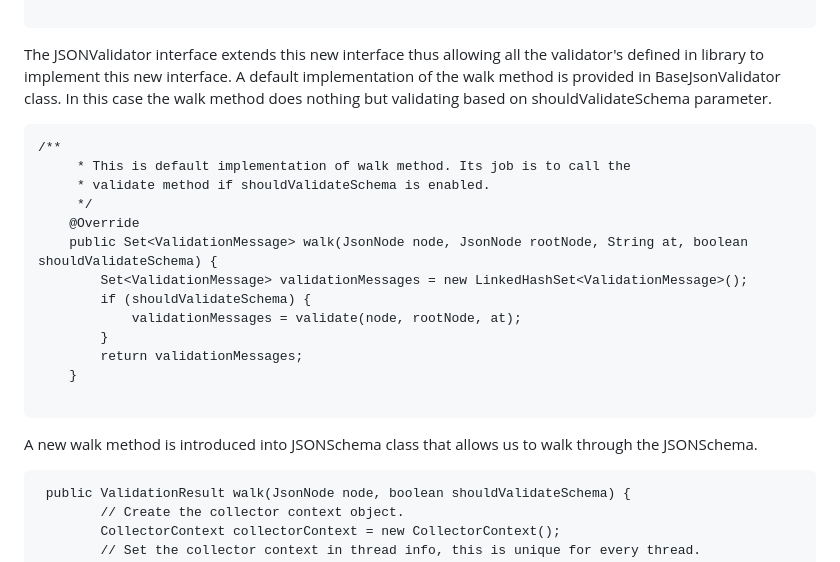
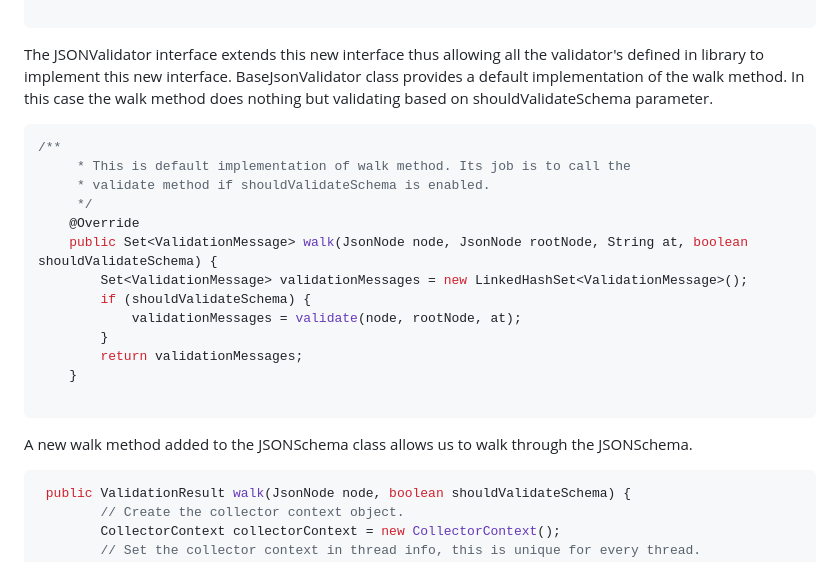
Before and after one commit to networknt/json-schema-validator, a Markdown page: doc/walkers.md, the part around one of its changes. Rendered like a GitHub page.

````diff
--- a/doc/walkers.md
+++ b/doc/walkers.md
@@ -33,9 +33,9 @@ public interface JsonWalker {
 
 ```
 
-The JSONValidator interface extends this new interface thus allowing all the validator's defined in library to implement this new interface. A default implementation of the walk method is provided in BaseJsonValidator class. In this case the walk method does nothing but validating based on shouldValidateSchema parameter.
+The JSONValidator interface extends this new interface thus allowing all the validator's defined in library to implement this new interface. BaseJsonValidator class provides a default implementation of the walk method. In this case the walk method does nothing but validating based on shouldValidateSchema parameter.
 
-```
+```java
 /**
      * This is default implementation of walk method. Its job is to call the
      * validate method if shouldValidateSchema is enabled.
@@ -51,9 +51,9 @@ The JSONValidator interface extends this new interface thus allowing all the val
 
 ```
 
-A new walk method is introduced into JSONSchema class that allows us to walk through the JSONSchema.
+A new walk method added to the JSONSchema class allows us to walk through the JSONSchema.
 
-```
+```java
  public ValidationResult walk(JsonNode node, boolean shouldValidateSchema) {
         // Create the collector context object.
         CollectorContext collectorContext = new CollectorContext();
````
Also changed, not shown: other parts of doc/walkers.md (+77 -22 lines), doc/walk_flow.png (added), 12 other files.
